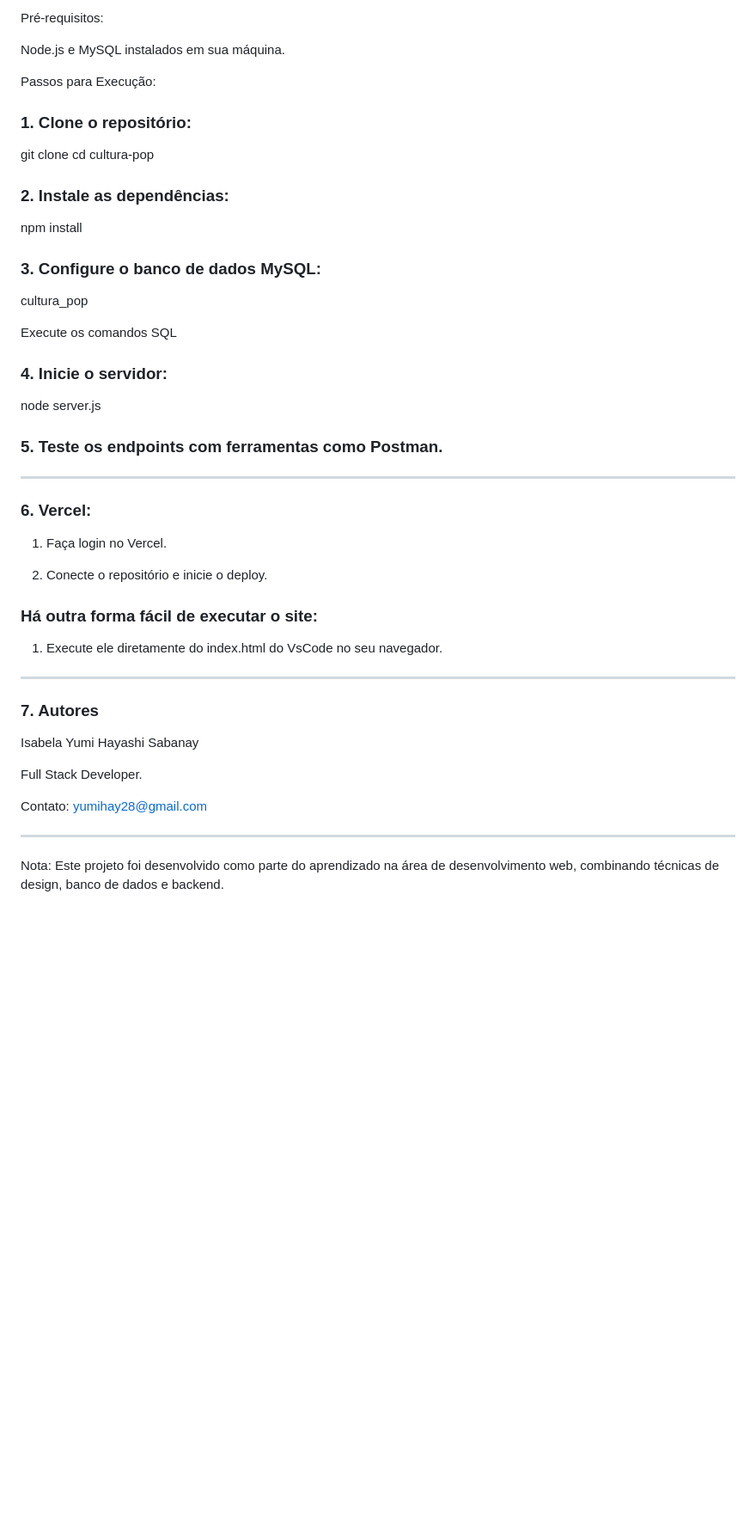
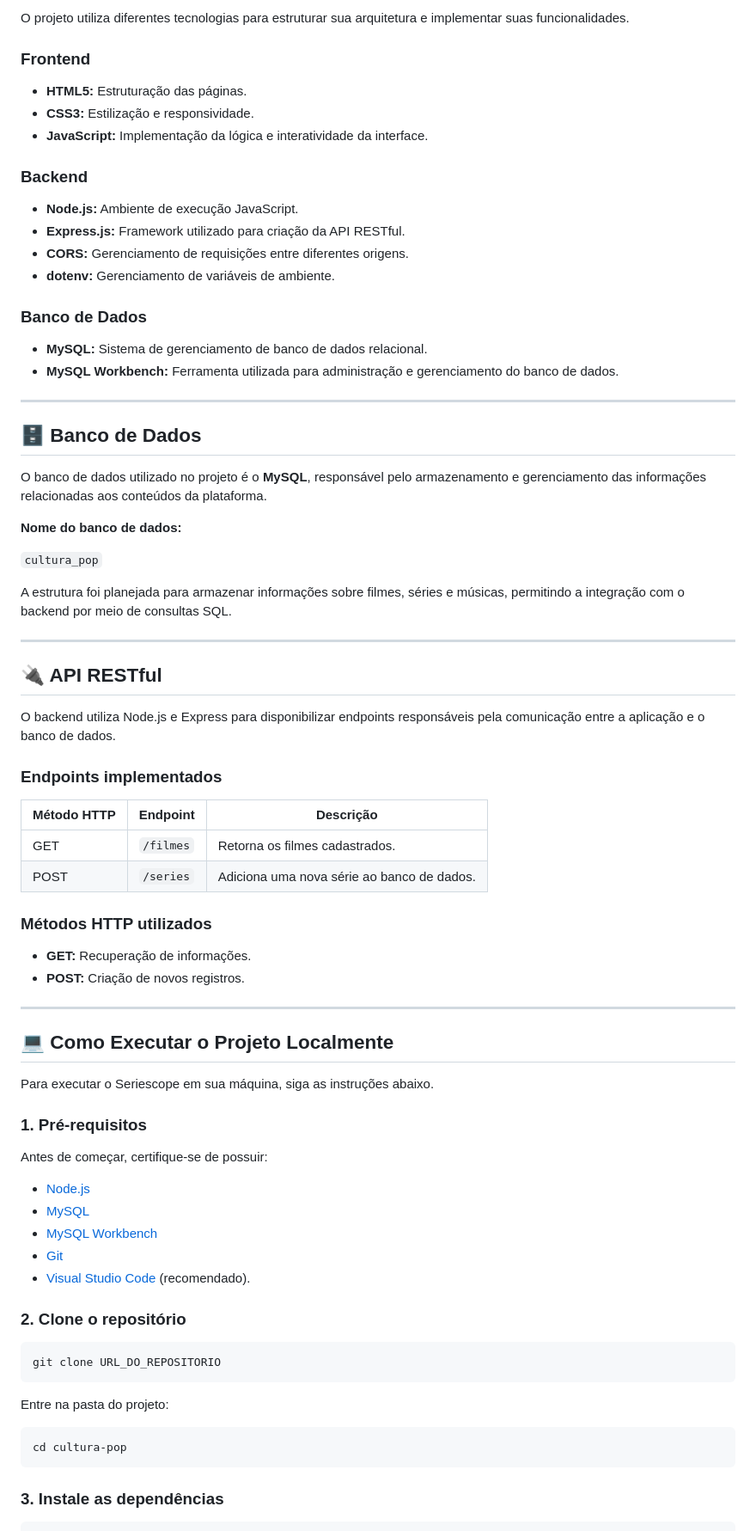
Before and after one commit to YumiHayashi/ProjetoWebDescodificas, a Markdown page: readme.md, the part around one of its changes. Shown at 86% size. GitHub-like rendering; blank space fills up the shorter version.

````diff
--- a/readme.md
+++ b/readme.md
@@ -108,69 +71,81 @@ POST: Criar novos registros (ex: adicionar série).
 
-Pré-requisitos:
+O projeto utiliza diferentes tecnologias para estruturar sua arquitetura e implementar suas funcionalidades.
 
-Node.js e MySQL instalados em sua máquina.
+### Frontend
 
+- **HTML5:** Estruturação das páginas.
+- **CSS3:** Estilização e responsividade.
+- **JavaScript:** Implementação da lógica e interatividade da interface.
 
-Passos para Execução:
+### Backend
 
-### 1. Clone o repositório:
+- **Node.js:** Ambiente de execução JavaScript.
+- **Express.js:** Framework utilizado para criação da API RESTful.
+- **CORS:** Gerenciamento de requisições entre diferentes origens.
+- **dotenv:** Gerenciamento de variáveis de ambiente.
 
-git clone
-cd cultura-pop
+### Banco de Dados
 
-
-### 2. Instale as dependências:
-
-npm install
-
-
-### 3. Configure o banco de dados MySQL:
-
-
-cultura_pop
-
-Execute os comandos SQL
-
-
-
-###  4. Inicie o servidor:
-
-node server.js
-
-
-###  5. Teste os endpoints com ferramentas como Postman.
-
-
-
+- **MySQL:** Sistema de gerenciamento de banco de dados relacional.
+- **MySQL Workbench:** Ferramenta utilizada para administração e gerenciamento do banco de dados.
 
 ---
 
+## 🗄️ Banco de Dados
 
+O banco de dados utilizado no projeto é o **MySQL**, responsável pelo armazenamento e gerenciamento das informações relacionadas aos conteúdos da plataforma.
 
-### 6. Vercel:
+**Nome do banco de dados:**
 
-1. Faça login no Vercel.
+`cultura_pop`
 
-
-2. Conecte o repositório e inicie o deploy.
-
-### Há outra forma fácil de executar o site:
-
-1. Execute ele diretamente do index.html do VsCode no seu navegador.
-
+A estrutura foi planejada para armazenar informações sobre filmes, séries e músicas, permitindo a integração com o backend por meio de consultas SQL.
 
 ---
 
-### 7. Autores
+## 🔌 API RESTful
 
-Isabela Yumi Hayashi Sabanay
+O backend utiliza Node.js e Express para disponibilizar endpoints responsáveis pela comunicação entre a aplicação e o banco de dados.
 
-Full Stack Developer.
+### Endpoints implementados
 
-Contato: yumihay28@gmail.com
+| Método HTTP | Endpoint | Descrição |
+|---|---|---|
+| GET | `/filmes` | Retorna os filmes cadastrados. |
+| POST | `/series` | Adiciona uma nova série ao banco de dados. |
 
+### Métodos HTTP utilizados
 
+- **GET:** Recuperação de informações.
+- **POST:** Criação de novos registros.
 
 ---
 
-Nota: Este projeto foi desenvolvido como parte do aprendizado na área de desenvolvimento web, combinando técnicas de design, banco de dados e backend.
+## 💻 Como Executar o Projeto Localmente
+
+Para executar o Seriescope em sua máquina, siga as instruções abaixo.
+
+### 1. Pré-requisitos
+
+Antes de começar, certifique-se de possuir:
+
+- [Node.js](https://nodejs.org/)
+- [MySQL](https://www.mysql.com/)
+- [MySQL Workbench](https://www.mysql.com/products/workbench/)
+- [Git](https://git-scm.com/)
+- [Visual Studio Code](https://code.visualstudio.com/) (recomendado).
+
+### 2. Clone o repositório
+
+```bash
+git clone URL_DO_REPOSITORIO
+```
+
+Entre na pasta do projeto:
+
+```bash
+cd cultura-pop
+```
+
+### 3. Instale as dependências
+
````
Also changed, not shown: other parts of readme.md (+132 -78 lines).
